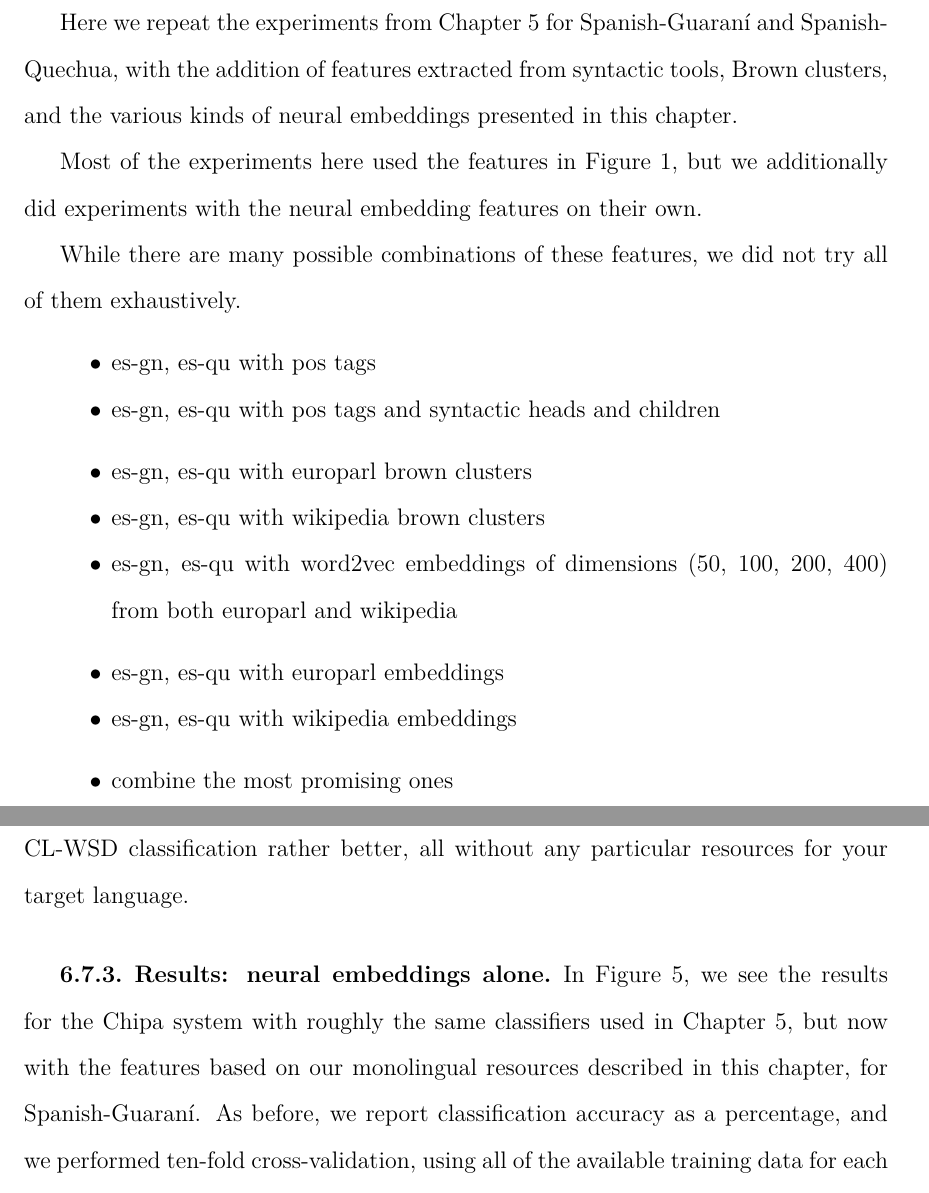
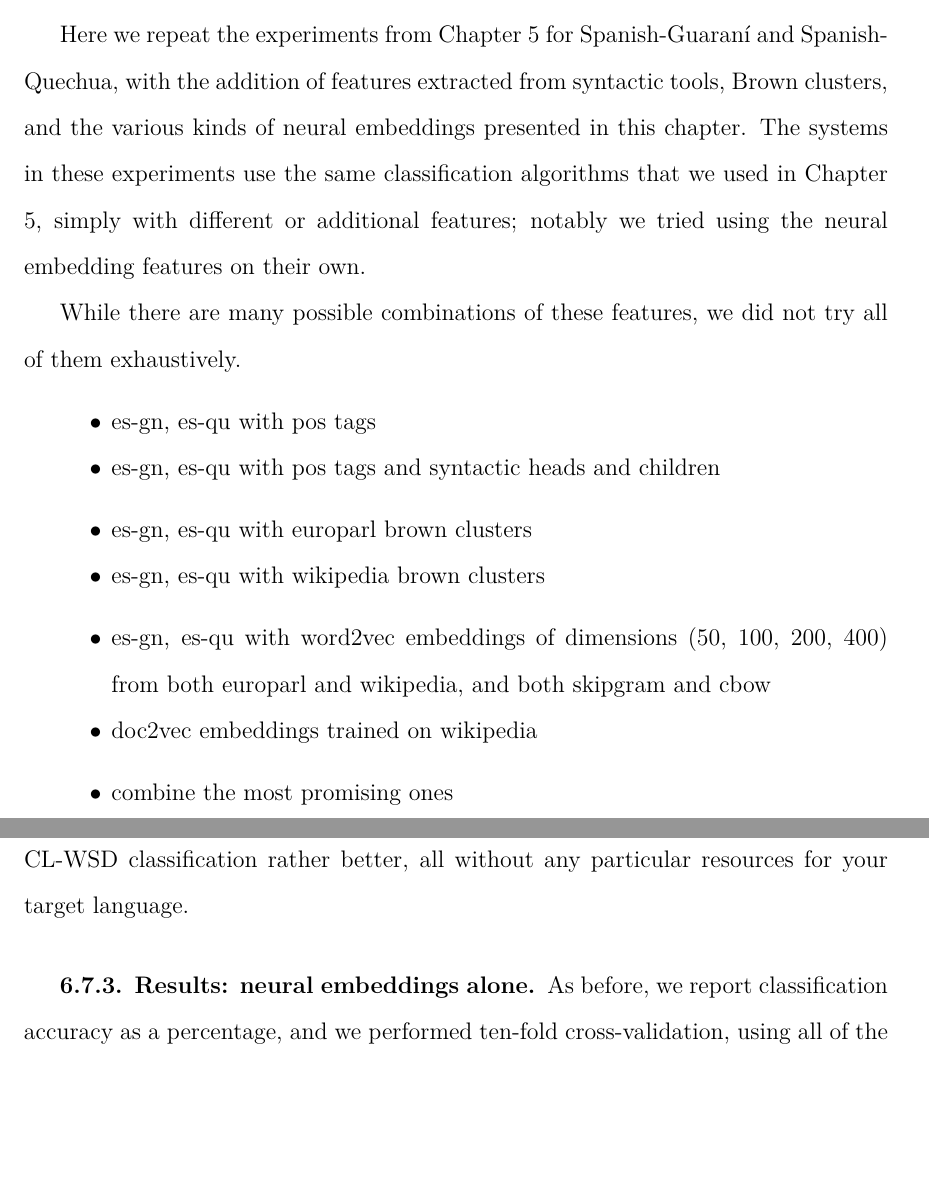
Before and after one commit to alexrudnick/dissertation, a LaTeX thesis (dissertation/dissertation.tex, which reads dissertation/monolingual.tex): two parts of pages 93 and 95 of 126, joined at a grey line, cut so that both start at the same text, the shorter picture padded with empty space. Compiled offline with XeLaTeX.

Commit message:
little bit of text

```diff
--- a/dissertation/monolingual.tex
+++ b/dissertation/monolingual.tex
@@ -482,10 +482,9 @@ Here we repeat the experiments from Chapter \ref{chap:baseline} for
 Spanish-Guaraní and Spanish-Quechua, with the addition of features extracted
 from syntactic tools, Brown clusters, and the various kinds of neural
 embeddings presented in this chapter.
-
-Most of the experiments here used the features in Figure
-\ref{fig:baselinefeatures}, but we additionally did experiments with the neural
-embedding features on their own.
+The systems in these experiments use the same classification algorithms that we
+used in Chapter \ref{chap:baseline}, simply with different or additional
+features; notably we tried using the neural embedding features on their own.
 
 While there are many possible combinations of these features, we did not try
 all of them exhaustively.
@@ -498,19 +497,16 @@ all of them exhaustively.
 \begin{itemize}
   \item es-gn, es-qu with europarl brown clusters
   \item es-gn, es-qu with wikipedia brown clusters
-  \item es-gn, es-qu with word2vec embeddings of dimensions (50, 100, 200, 400)
-  from both europarl and wikipedia
 \end{itemize}
 
 \begin{itemize}
-  \item es-gn, es-qu with europarl embeddings
-  \item es-gn, es-qu with wikipedia embeddings
+  \item es-gn, es-qu with word2vec embeddings of dimensions (50, 100, 200, 400)
+  from both europarl and wikipedia, and both skipgram and cbow
+  \item doc2vec embeddings trained on wikipedia
 \end{itemize}
 
 \begin{itemize}
   \item combine the most promising ones
-  %% XXX: we don't actually have code to combine word2vec features with the
-  %% sparse features yet.
 \end{itemize}
 
 \section{Classification Results}
@@ -584,10 +580,7 @@ probably make your CL-WSD classification rather better, all without any
 particular resources for your target language.
 
 \subsection{Results: neural embeddings alone}
-In Figure \ref{fig:esgnresults:monolingual}, we see the results for the Chipa
-system with roughly the same classifiers used in Chapter \ref{chap:baseline},
-but now with the features based on our monolingual resources described in this
-chapter, for Spanish-Guaraní. As before, we report classification accuracy
+As before, we report classification accuracy
 as a percentage, and we performed ten-fold cross-validation, using all of the
 available training data for each of the lemmas in a given language pair's
 bitext that appear at least fifty times. Also as before, we consider the
```
Also changed, not shown: dissertation/monolingual.tex (24 more changed lines).
